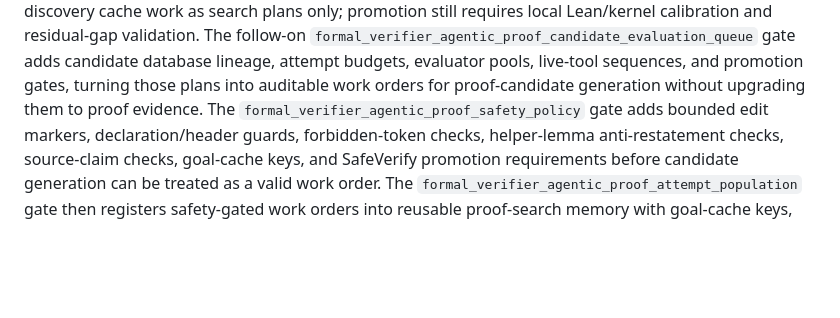
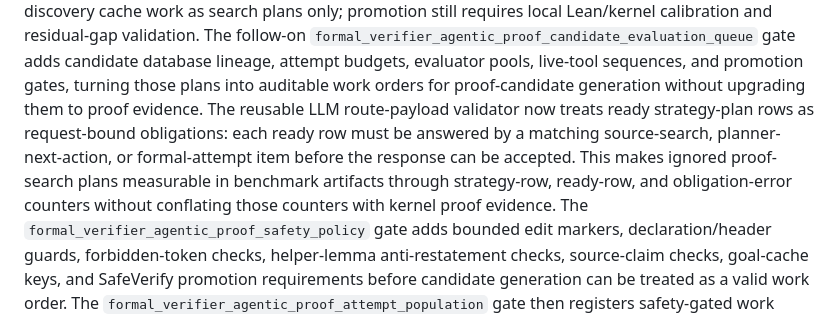
Before and after one commit to ykzeng-yale/AI-Statistician, a Markdown page: docs/evaluation_benchmark_strategy.md, the part around the change. Drawn GitHub-style; blank space fills up the shorter version.

```diff
--- a/docs/evaluation_benchmark_strategy.md
+++ b/docs/evaluation_benchmark_strategy.md
@@ -493,6 +493,12 @@ The follow-on `formal_verifier_agentic_proof_candidate_evaluation_queue` gate
 adds candidate database lineage, attempt budgets, evaluator pools, live-tool
 sequences, and promotion gates, turning those plans into auditable work orders
 for proof-candidate generation without upgrading them to proof evidence.
+The reusable LLM route-payload validator now treats ready strategy-plan rows as
+request-bound obligations: each ready row must be answered by a matching
+source-search, planner-next-action, or formal-attempt item before the response
+can be accepted. This makes ignored proof-search plans measurable in benchmark
+artifacts through strategy-row, ready-row, and obligation-error counters without
+conflating those counters with kernel proof evidence.
 The `formal_verifier_agentic_proof_safety_policy` gate adds bounded edit
 markers, declaration/header guards, forbidden-token checks, helper-lemma
 anti-restatement checks, source-claim checks, goal-cache keys, and SafeVerify
```
Also changed, not shown: docs/library_aware_formalization_gap_planner.md (+12 -0 lines).
